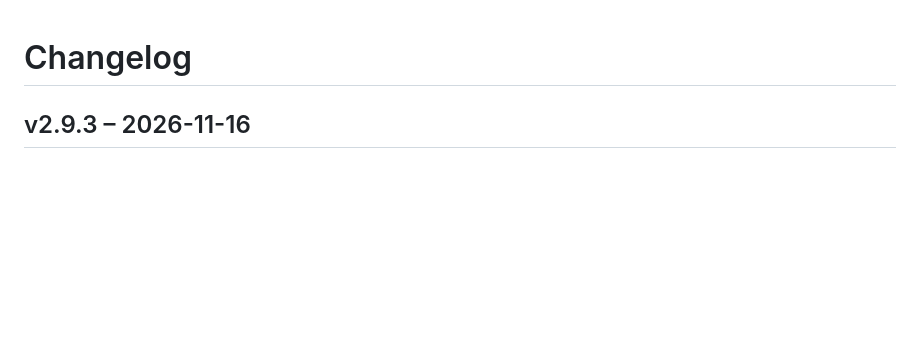
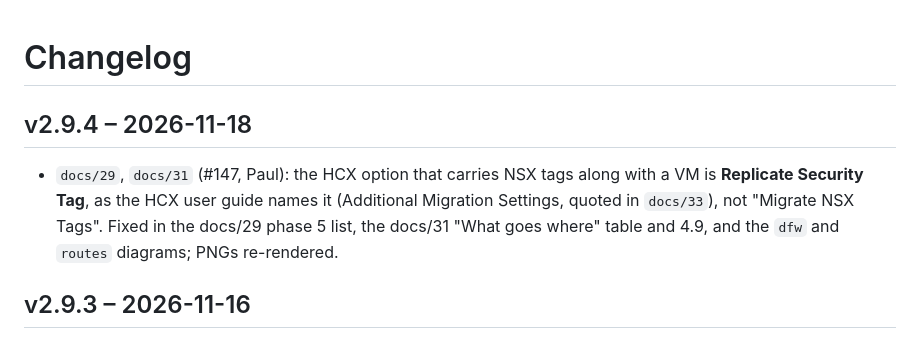
Before and after one commit to pauldiee/VCFUpgradeGuide, a Markdown page: CHANGELOG.md, the part around the change. Rendered like a GitHub page; blank space fills up the shorter version.

```diff
--- a/CHANGELOG.md
+++ b/CHANGELOG.md
@@ -1,4 +1,12 @@
 # Changelog
+
+## v2.9.4 – 2026-11-18
+- `docs/29`, `docs/31` (#147, Paul): the HCX option that carries NSX tags
+  along with a VM is **Replicate Security Tag**, as the HCX user guide
+  names it (Additional Migration Settings, quoted in `docs/33`), not
+  "Migrate NSX Tags". Fixed in the docs/29 phase 5 list, the docs/31
+  "What goes where" table and 4.9, and the `dfw` and `routes` diagrams;
+  PNGs re-rendered.
 
 ## v2.9.3 – 2026-11-16
 - `docs/29`, `docs/30`, `docs/32` (#144, Paul): VITagManager replaces the
```
Also changed, not shown: docs/29-side-by-side-migration.md (+1 -1 lines), docs/31-carry-over-networks-and-firewall.md (+3 -3 lines), docs/images/networks-firewall/dfw.png, docs/images/networks-firewall/routes.png, 2 other files.
